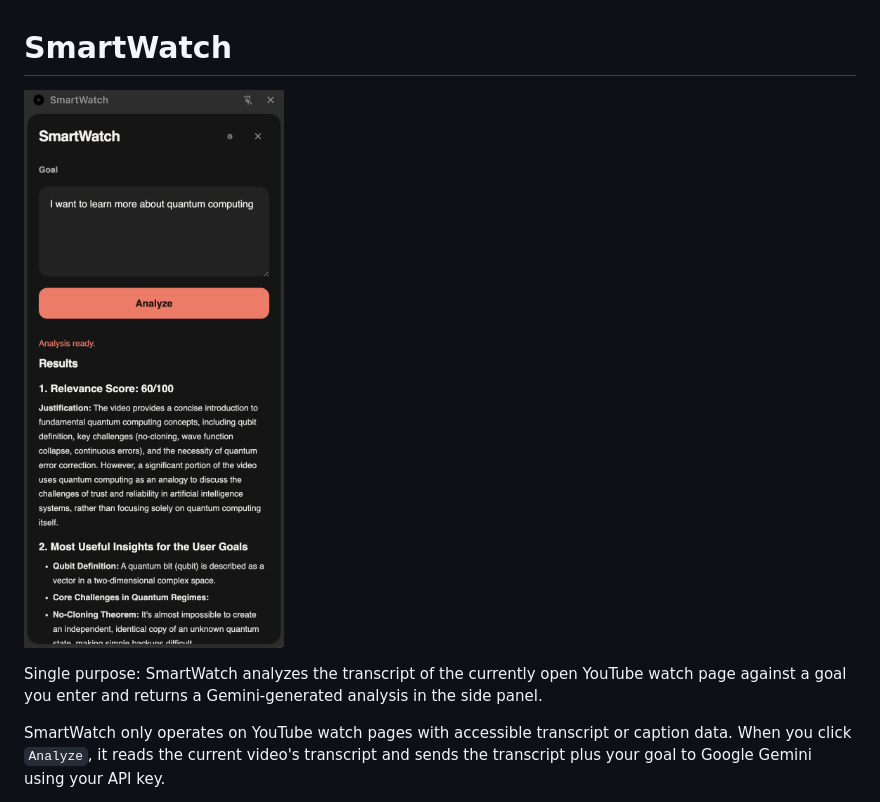
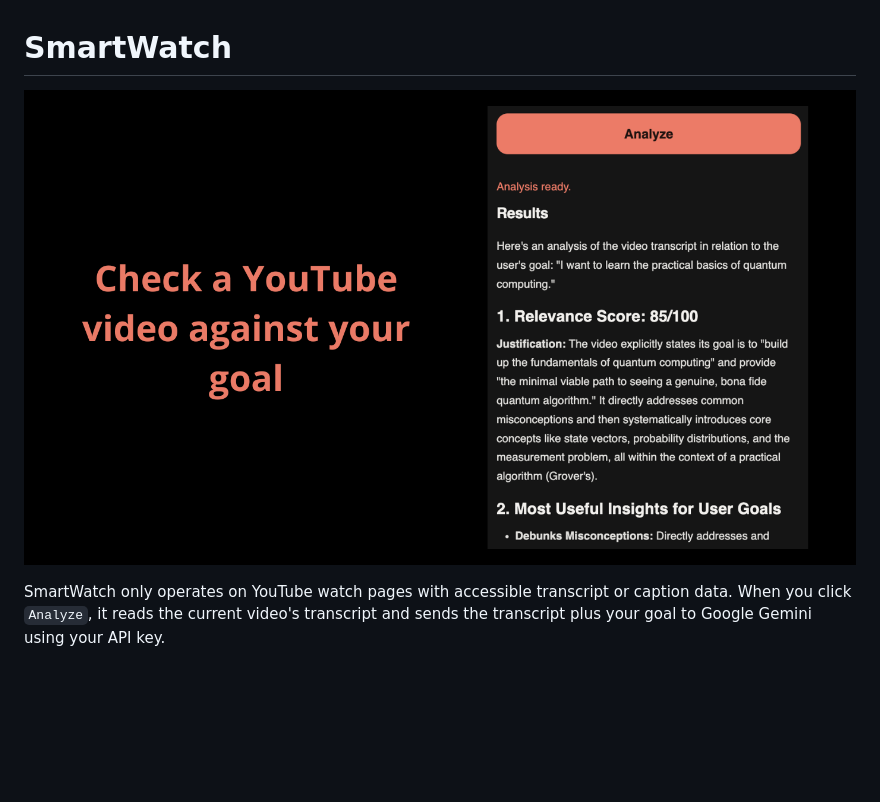
Before and after one commit to Evanthel/smartwatch-youtube-analyzer, a Markdown page: README.md, the part around the change. Rendered like a GitHub page; pictures changed too: smartwach_gh_hero.png (added); blank space fills up the shorter version.

Commit message:
Update README and extension icons

```diff
--- a/README.md
+++ b/README.md
@@ -1,8 +1,6 @@
 # SmartWatch
 
-![SmartWatch](SmartWatch.png)
-
-Single purpose: SmartWatch analyzes the transcript of the currently open YouTube watch page against a goal you enter and returns a Gemini-generated analysis in the side panel.
+![SmartWatch](smartwach_gh_hero.png)
 
 SmartWatch only operates on YouTube watch pages with accessible transcript or caption data. When you click `Analyze`, it reads the current video's transcript and sends the transcript plus your goal to Google Gemini using your API key.
 
```
Also changed, not shown: smartwatch_icon.png (added), 2 other files.
